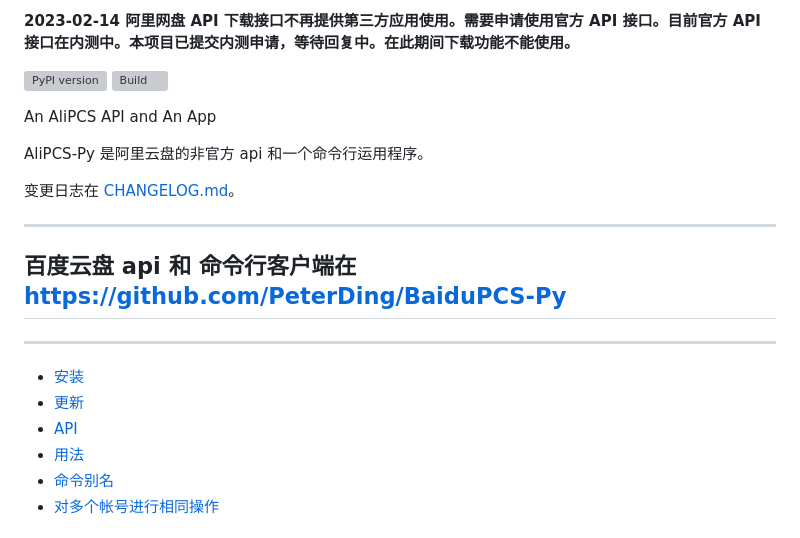
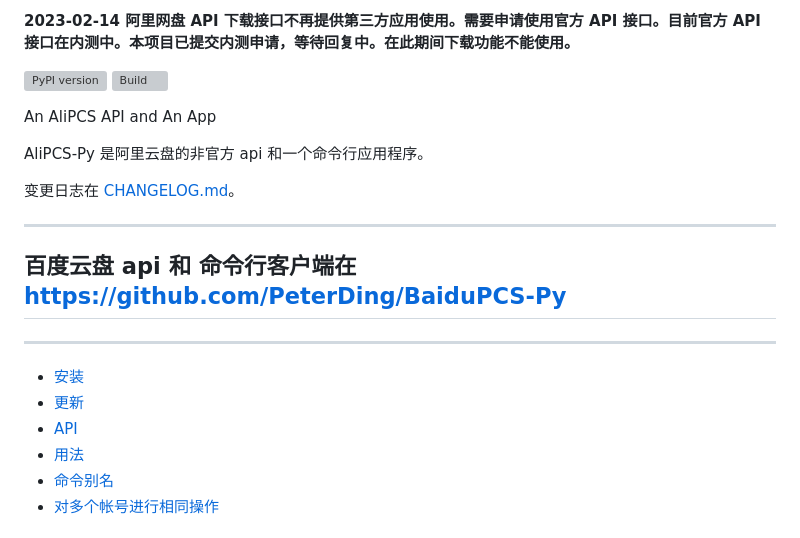
Before and after one commit to PeterDing/AliPCS-Py, a Markdown page: README.md, the part around the change printed below. Rendered like a GitHub page; grey boxes are pictures that could not be loaded.

```diff
--- a/README.md
+++ b/README.md
@@ -11,13 +11,13 @@
 
 An AliPCS API and An App
 
-AliPCS-Py 是阿里云盘的非官方 api 和一个命令行运用程序。
+AliPCS-Py 是阿里云盘的非官方 api 和一个命令行应用程序。
 
 变更日志在 [CHANGELOG.md](./CHANGELOG.md)。
 
 ---
 
-## 百度云盘 api 和 命令行客户端在 https://github.com/PeterDing/BaiduPCS-Py
+## 百度云盘 api 和 命令行客户端在 <https://github.com/PeterDing/BaiduPCS-Py>
 
 ---
 
```
Also changed, not shown: other parts of README.md (+6 -6 lines).
